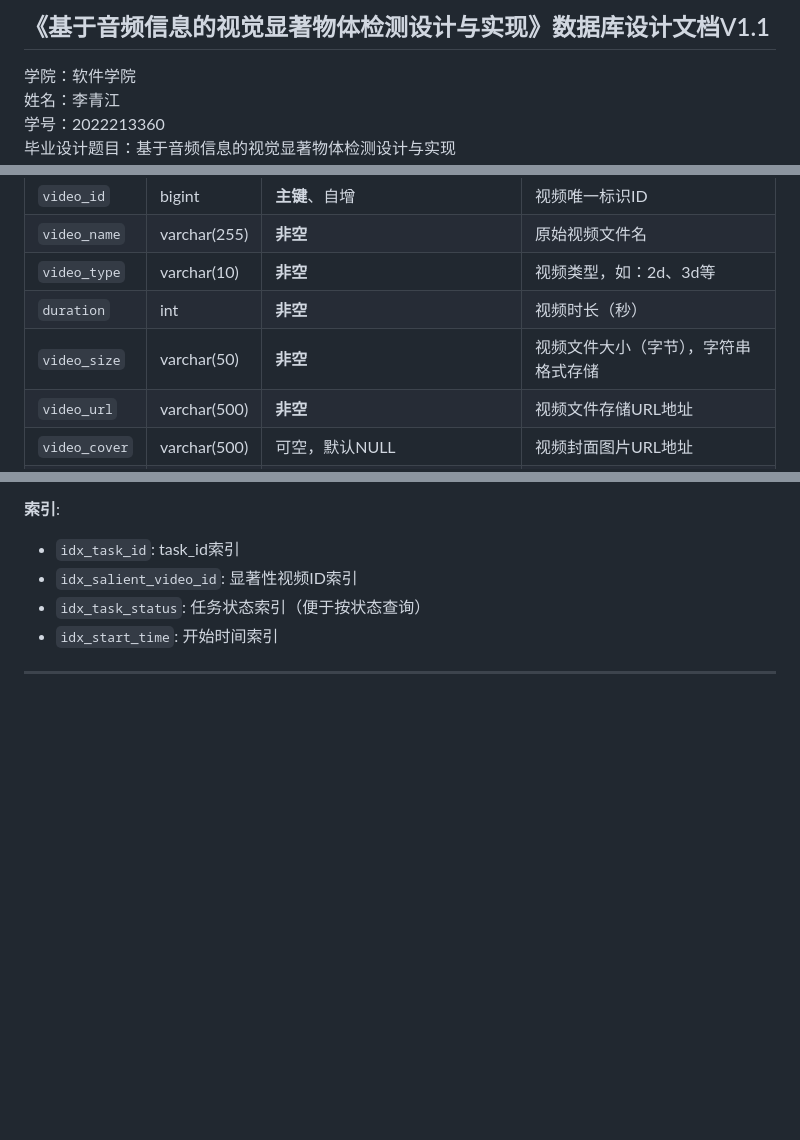
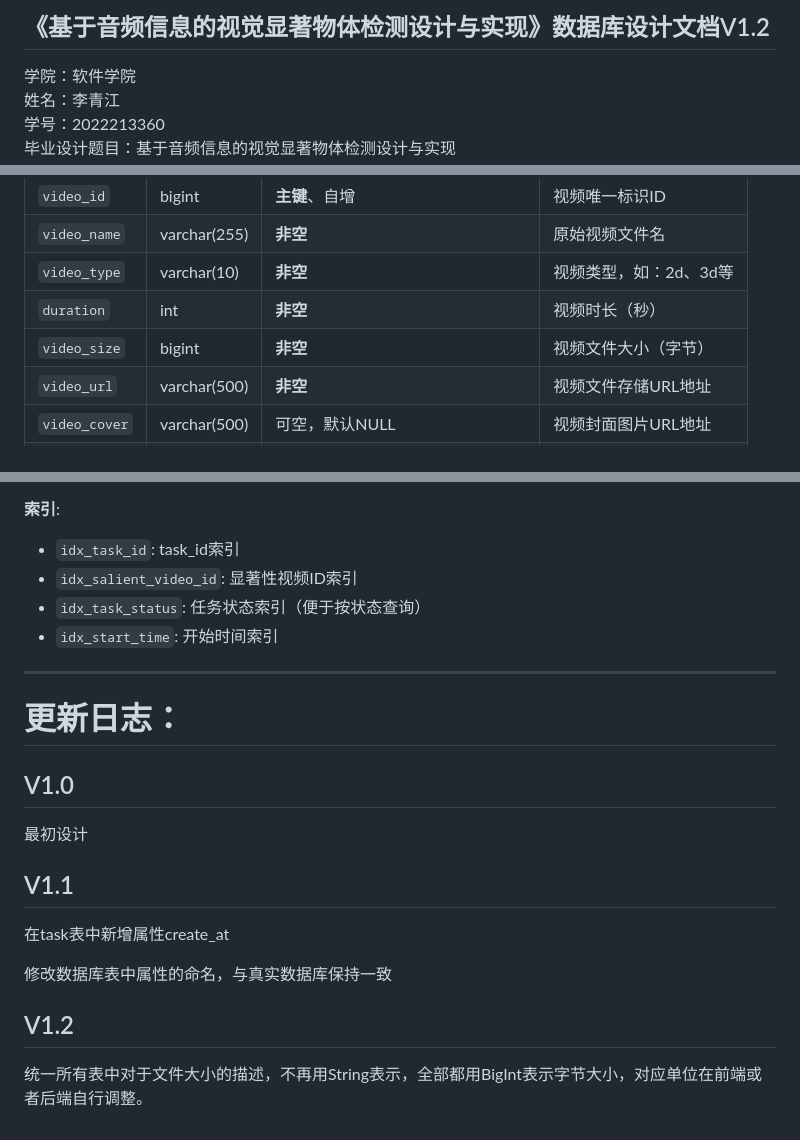
Before and after one commit to Qingjiang12138/pavsod, a Markdown page: 数据库设计文档.md, 3 parts joined by grey strips. GitHub-like rendering; blank space fills up the shorter version.

Commit message:
数据库设计文档V1.2

```diff
--- a/数据库设计文档.md
+++ b/数据库设计文档.md
@@ -1,4 +1,4 @@
-## 《基于音频信息的视觉显著物体检测设计与实现》数据库设计文档V1.1
+## 《基于音频信息的视觉显著物体检测设计与实现》数据库设计文档V1.2
 
 学院：软件学院\
 姓名：李青江\
@@ -54,7 +54,7 @@
 | `video_name` | varchar(255) | **非空** | 原始视频文件名 |
 | `video_type` | varchar(10) | **非空** | 视频类型，如：2d、3d等 |
 | `duration` | int | **非空** | 视频时长（秒） |
-| `video_size` | varchar(50) | **非空** | 视频文件大小（字节），字符串格式存储 |
+| `video_size` | bigint | **非空** | 视频文件大小（字节） |
 | `video_url` | varchar(500) | **非空** | 视频文件存储URL地址 |
 | `video_cover` | varchar(500) | 可空，默认NULL | 视频封面图片URL地址 |
 | `upload_time` | datetime | 可空，默认CURRENT_TIMESTAMP | 视频上传时间 |
@@ -115,3 +115,16 @@
 - `idx_start_time`: 开始时间索引
 
 ---
+
+# 更新日志：
+## V1.0
+
+最初设计
+
+## V1.1
+在task表中新增属性create_at
+
+修改数据库表中属性的命名，与真实数据库保持一致
+
+## V1.2
+统一所有表中对于文件大小的描述，不再用String表示，全部都用BigInt表示字节大小，对应单位在前端或者后端自行调整。
```
